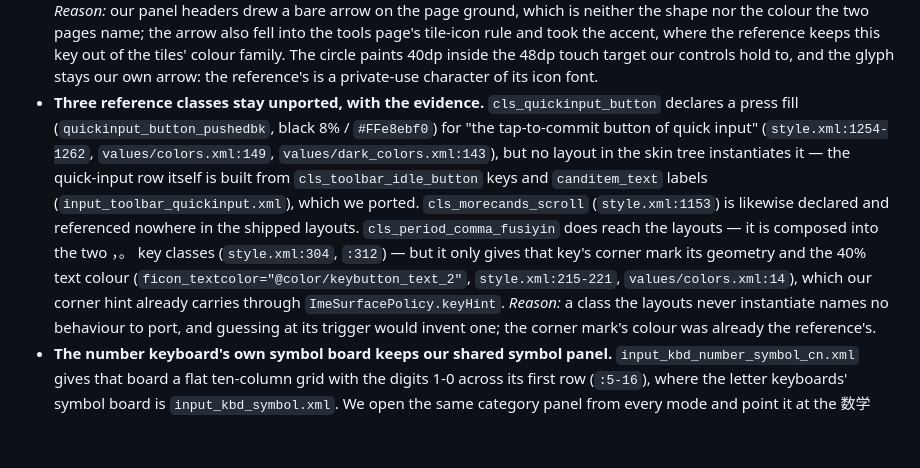
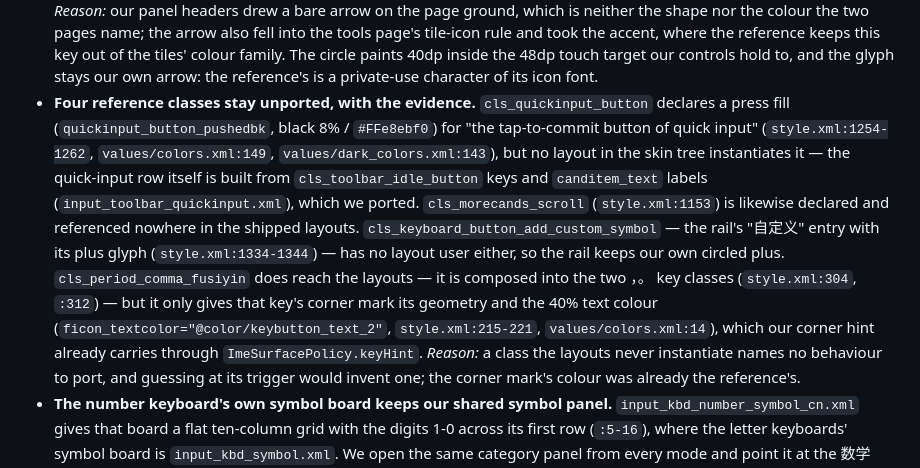
Before and after one commit to Slacker-LLC/openIME, a Markdown page: docs/DECISIONS.md, the part around the change. Drawn GitHub-style; blank space fills up the shorter version.

Commit message:
Note the rail's custom-symbol class among the unported ones
Co-Authored-By: Claude Code <noreply@anthropic.com>

```diff
--- a/docs/DECISIONS.md
+++ b/docs/DECISIONS.md
@@ -265,7 +265,7 @@ Add new entries at the end.
 - **The panel header's close key is the reference's own circle.**
   Both pages the reference gives a header open with `cld_toolbar_close_button` (`input_settings.xml:5-8`, `input_switch_keyboard.xml:5-8`): a circle whose only face is the idle fill, `bkcolor="@color/toolbar_idle_button_bk"` — white at 80% on the light skin and white at 12% on the dark one — pressing to `toolbar_idle_button_pushedbk` (black 6% / white 4%), with its glyph in `action_button_pushedtext`, the button-glyph colour rather than the idle toolbar's own icon grey (`style.xml:266-273`, `:237-248`, `values/colors.xml:38,43,45`, `values/dark_colors.xml:36,41,43`). Its width is `match_height`, the circle as wide as its row is high, and the toolbar's own circular keys are 40 units wide (`cls_toolbar_idle_button`, `style.xml:240-243`).
   *Reason:* our panel headers drew a bare arrow on the page ground, which is neither the shape nor the colour the two pages name; the arrow also fell into the tools page's tile-icon rule and took the accent, where the reference keeps this key out of the tiles' colour family. The circle paints 40dp inside the 48dp touch target our controls hold to, and the glyph stays our own arrow: the reference's is a private-use character of its icon font.
-- **Three reference classes stay unported, with the evidence.** `cls_quickinput_button` declares a press fill (`quickinput_button_pushedbk`, black 8% / `#FFe8ebf0`) for "the tap-to-commit button of quick input" (`style.xml:1254-1262`, `values/colors.xml:149`, `values/dark_colors.xml:143`), but no layout in the skin tree instantiates it — the quick-input row itself is built from `cls_toolbar_idle_button` keys and `canditem_text` labels (`input_toolbar_quickinput.xml`), which we ported. `cls_morecands_scroll` (`style.xml:1153`) is likewise declared and referenced nowhere in the shipped layouts. `cls_period_comma_fusiyin` does reach the layouts — it is composed into the two ，。 key classes (`style.xml:304`, `:312`) — but it only gives that key's corner mark its geometry and the 40% text colour (`ficon_textcolor="@color/keybutton_text_2"`, `style.xml:215-221`, `values/colors.xml:14`), which our corner hint already carries through `ImeSurfacePolicy.keyHint`.
+- **Four reference classes stay unported, with the evidence.** `cls_quickinput_button` declares a press fill (`quickinput_button_pushedbk`, black 8% / `#FFe8ebf0`) for "the tap-to-commit button of quick input" (`style.xml:1254-1262`, `values/colors.xml:149`, `values/dark_colors.xml:143`), but no layout in the skin tree instantiates it — the quick-input row itself is built from `cls_toolbar_idle_button` keys and `canditem_text` labels (`input_toolbar_quickinput.xml`), which we ported. `cls_morecands_scroll` (`style.xml:1153`) is likewise declared and referenced nowhere in the shipped layouts. `cls_keyboard_button_add_custom_symbol` — the rail's "自定义" entry with its plus glyph (`style.xml:1334-1344`) — has no layout user either, so the rail keeps our own circled plus. `cls_period_comma_fusiyin` does reach the layouts — it is composed into the two ，。 key classes (`style.xml:304`, `:312`) — but it only gives that key's corner mark its geometry and the 40% text colour (`ficon_textcolor="@color/keybutton_text_2"`, `style.xml:215-221`, `values/colors.xml:14`), which our corner hint already carries through `ImeSurfacePolicy.keyHint`.
   *Reason:* a class the layouts never instantiate names no behaviour to port, and guessing at its trigger would invent one; the corner mark's colour was already the reference's.
 - **The number keyboard's own symbol board keeps our shared symbol panel.**
   `input_kbd_number_symbol_cn.xml` gives that board a flat ten-column grid with the digits 1-0 across its first row (`:5-16`), where the letter keyboards' symbol board is `input_kbd_symbol.xml`. We open the same category panel from every mode and point it at the 数学 category when it comes from the number page (`ImePanelRenderer.syncSymbolCategoryForMode`).
```
